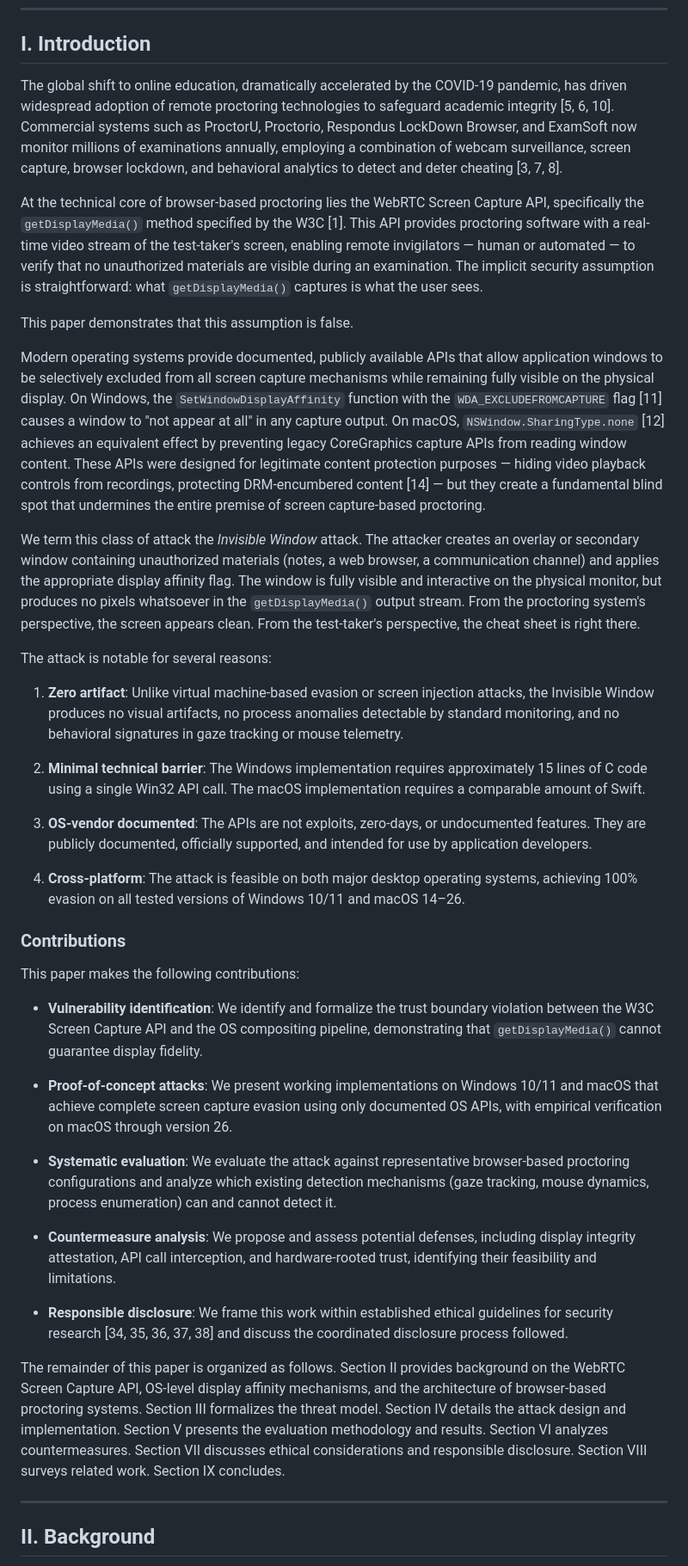
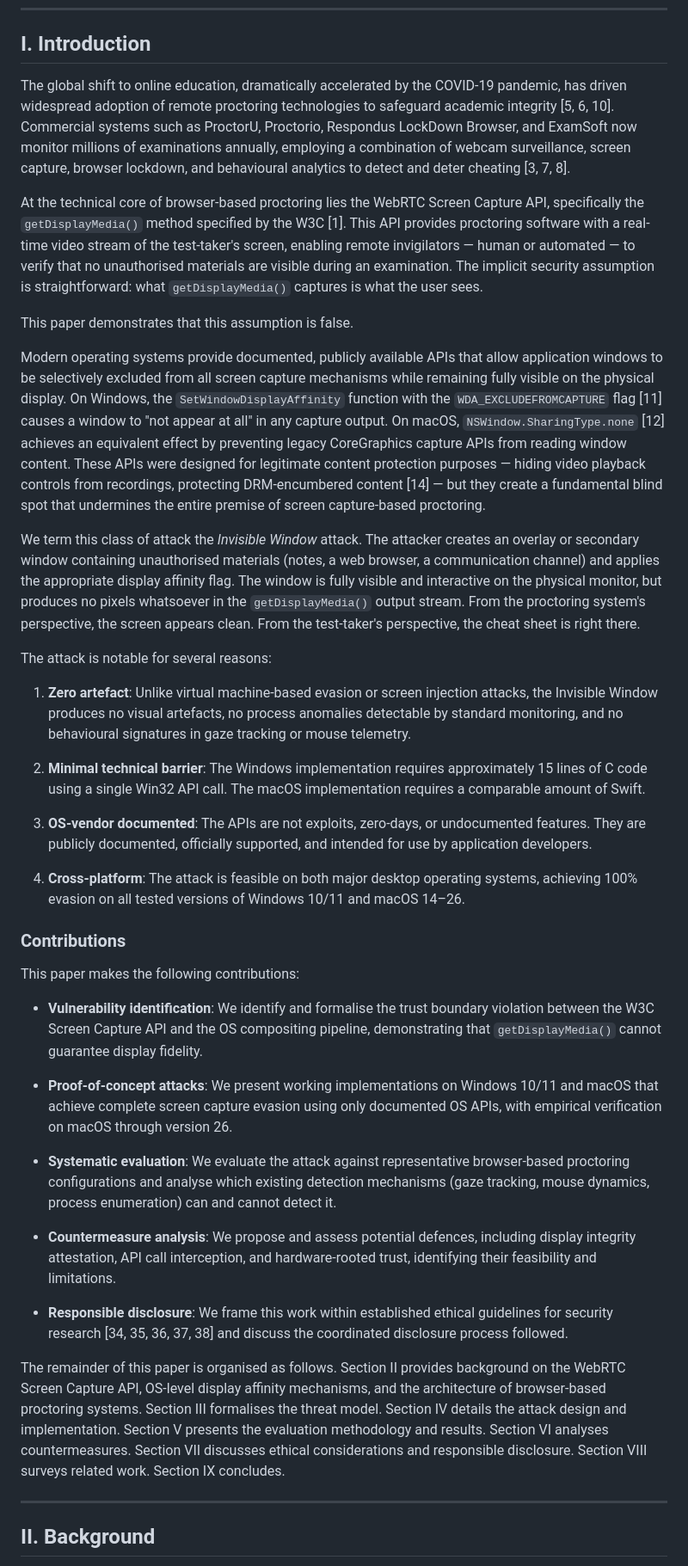
Before and after one commit to Raoof128/invisible-window-research, a Markdown page: docs/invisible-window-paper.md, the part around one of its changes. Shown at 86% size. Rendered like a GitHub page.

```diff
--- a/docs/invisible-window-paper.md
+++ b/docs/invisible-window-paper.md
@@ -21,19 +21,19 @@ mohammadraouf.abedini@students.mq.edu.au | https://raoufabedini.dev
 
 ## I. Introduction
 
-The global shift to online education, dramatically accelerated by the COVID-19 pandemic, has driven widespread adoption of remote proctoring technologies to safeguard academic integrity [5, 6, 10]. Commercial systems such as ProctorU, Proctorio, Respondus LockDown Browser, and ExamSoft now monitor millions of examinations annually, employing a combination of webcam surveillance, screen capture, browser lockdown, and behavioral analytics to detect and deter cheating [3, 7, 8].
+The global shift to online education, dramatically accelerated by the COVID-19 pandemic, has driven widespread adoption of remote proctoring technologies to safeguard academic integrity [5, 6, 10]. Commercial systems such as ProctorU, Proctorio, Respondus LockDown Browser, and ExamSoft now monitor millions of examinations annually, employing a combination of webcam surveillance, screen capture, browser lockdown, and behavioural analytics to detect and deter cheating [3, 7, 8].
 
-At the technical core of browser-based proctoring lies the WebRTC Screen Capture API, specifically the `getDisplayMedia()` method specified by the W3C [1]. This API provides proctoring software with a real-time video stream of the test-taker's screen, enabling remote invigilators — human or automated — to verify that no unauthorized materials are visible during an examination. The implicit security assumption is straightforward: what `getDisplayMedia()` captures is what the user sees.
+At the technical core of browser-based proctoring lies the WebRTC Screen Capture API, specifically the `getDisplayMedia()` method specified by the W3C [1]. This API provides proctoring software with a real-time video stream of the test-taker's screen, enabling remote invigilators — human or automated — to verify that no unauthorised materials are visible during an examination. The implicit security assumption is straightforward: what `getDisplayMedia()` captures is what the user sees.
 
 This paper demonstrates that this assumption is false.
 
 Modern operating systems provide documented, publicly available APIs that allow application windows to be selectively excluded from all screen capture mechanisms while remaining fully visible on the physical display. On Windows, the `SetWindowDisplayAffinity` function with the `WDA_EXCLUDEFROMCAPTURE` flag [11] causes a window to "not appear at all" in any capture output. On macOS, `NSWindow.SharingType.none` [12] achieves an equivalent effect by preventing legacy CoreGraphics capture APIs from reading window content. These APIs were designed for legitimate content protection purposes — hiding video playback controls from recordings, protecting DRM-encumbered content [14] — but they create a fundamental blind spot that undermines the entire premise of screen capture-based proctoring.
 
-We term this class of attack the *Invisible Window* attack. The attacker creates an overlay or secondary window containing unauthorized materials (notes, a web browser, a communication channel) and applies the appropriate display affinity flag. The window is fully visible and interactive on the physical monitor, but produces no pixels whatsoever in the `getDisplayMedia()` output stream. From the proctoring system's perspective, the screen appears clean. From the test-taker's perspective, the cheat sheet is right there.
+We term this class of attack the *Invisible Window* attack. The attacker creates an overlay or secondary window containing unauthorised materials (notes, a web browser, a communication channel) and applies the appropriate display affinity flag. The window is fully visible and interactive on the physical monitor, but produces no pixels whatsoever in the `getDisplayMedia()` output stream. From the proctoring system's perspective, the screen appears clean. From the test-taker's perspective, the cheat sheet is right there.
 
 The attack is notable for several reasons:
 
-1. **Zero artifact**: Unlike virtual machine-based evasion or screen injection attacks, the Invisible Window produces no visual artifacts, no process anomalies detectable by standard monitoring, and no behavioral signatures in gaze tracking or mouse telemetry.
+1. **Zero artefact**: Unlike virtual machine-based evasion or screen injection attacks, the Invisible Window produces no visual artefacts, no process anomalies detectable by standard monitoring, and no behavioural signatures in gaze tracking or mouse telemetry.
 
 2. **Minimal technical barrier**: The Windows implementation requires approximately 15 lines of C code using a single Win32 API call. The macOS implementation requires a comparable amount of Swift.
 
@@ -45,17 +45,17 @@ The attack is notable for several reasons:
 
 This paper makes the following contributions:
 
-- **Vulnerability identification**: We identify and formalize the trust boundary violation between the W3C Screen Capture API and the OS compositing pipeline, demonstrating that `getDisplayMedia()` cannot guarantee display fidelity.
+- **Vulnerability identification**: We identify and formalise the trust boundary violation between the W3C Screen Capture API and the OS compositing pipeline, demonstrating that `getDisplayMedia()` cannot guarantee display fidelity.
 
 - **Proof-of-concept attacks**: We present working implementations on Windows 10/11 and macOS that achieve complete screen capture evasion using only documented OS APIs, with empirical verification on macOS through version 26.
 
-- **Systematic evaluation**: We evaluate the attack against representative browser-based proctoring configurations and analyze which existing detection mechanisms (gaze tracking, mouse dynamics, process enumeration) can and cannot detect it.
+- **Systematic evaluation**: We evaluate the attack against representative browser-based proctoring configurations and analyse which existing detection mechanisms (gaze tracking, mouse dynamics, process enumeration) can and cannot detect it.
 
-- **Countermeasure analysis**: We propose and assess potential defenses, including display integrity attestation, API call interception, and hardware-rooted trust, identifying their feasibility and limitations.
+- **Countermeasure analysis**: We propose and assess potential defences, including display integrity attestation, API call interception, and hardware-rooted trust, identifying their feasibility and limitations.
 
 - **Responsible disclosure**: We frame this work within established ethical guidelines for security research [34, 35, 36, 37, 38] and discuss the coordinated disclosure process followed.
 
-The remainder of this paper is organized as follows. Section II provides background on the WebRTC Screen Capture API, OS-level display affinity mechanisms, and the architecture of browser-based proctoring systems. Section III formalizes the threat model. Section IV details the attack design and implementation. Section V presents the evaluation methodology and results. Section VI analyzes countermeasures. Section VII discusses ethical considerations and responsible disclosure. Section VIII surveys related work. Section IX concludes.
+The remainder of this paper is organised as follows. Section II provides background on the WebRTC Screen Capture API, OS-level display affinity mechanisms, and the architecture of browser-based proctoring systems. Section III formalises the threat model. Section IV details the attack design and implementation. Section V presents the evaluation methodology and results. Section VI analyses countermeasures. Section VII discusses ethical considerations and responsible disclosure. Section VIII surveys related work. Section IX concludes.
 
 ---
 
```
Also changed, not shown: other parts of docs/invisible-window-paper.md (+36 -36 lines).
